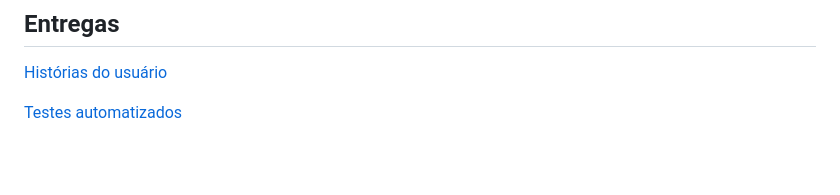
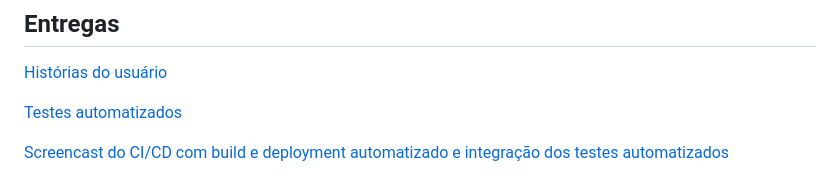
Before and after one commit to Nobutann/TLTMidias, a Markdown page: README.md, the part around the change. GitHub-like rendering; blank space fills up the shorter version.

Commit message:
screencast pipeline CI/CD no readme

```diff
--- a/README.md
+++ b/README.md
@@ -122,3 +122,5 @@ python manage.py test
 [Histórias do usuário](https://docs.google.com/document/d/1B55Cy02mlvmEyRBUyu2h5Y5slspZt34zP3P5U8Sm4WE/edit?usp=sharing)
 
 [Testes automatizados](https://youtu.be/UTVZEfI3OXU)
+
+[Screencast do CI/CD com build e deployment automatizado e integração dos testes automatizados](https://youtu.be/90TVAFrj5HU)
```
